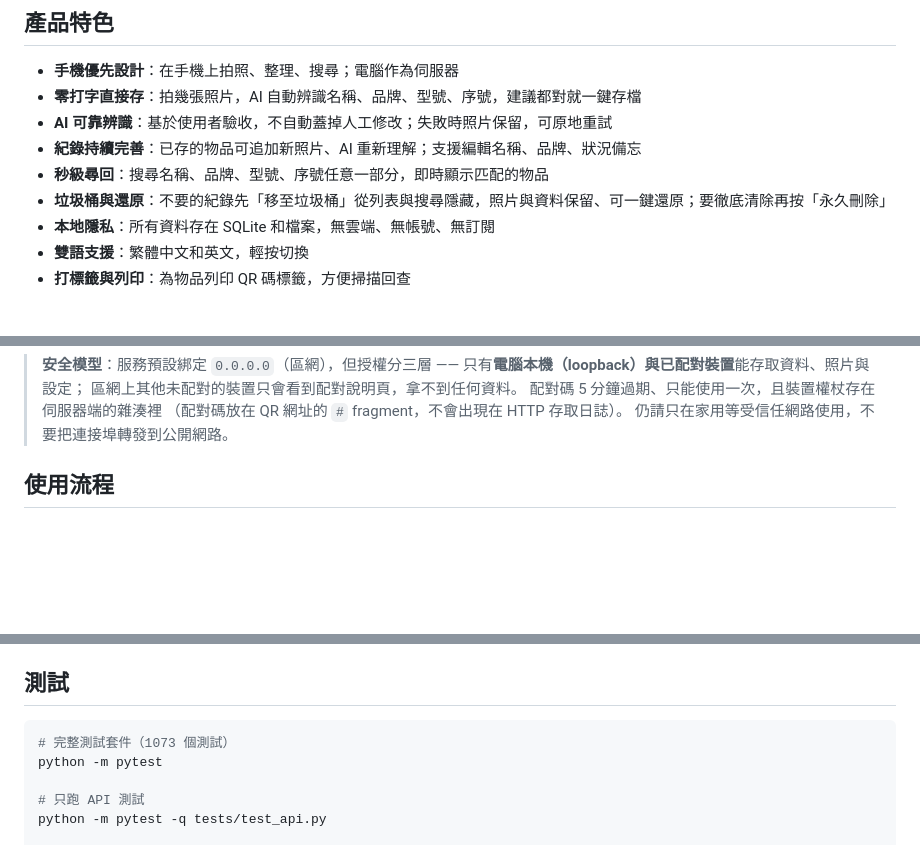
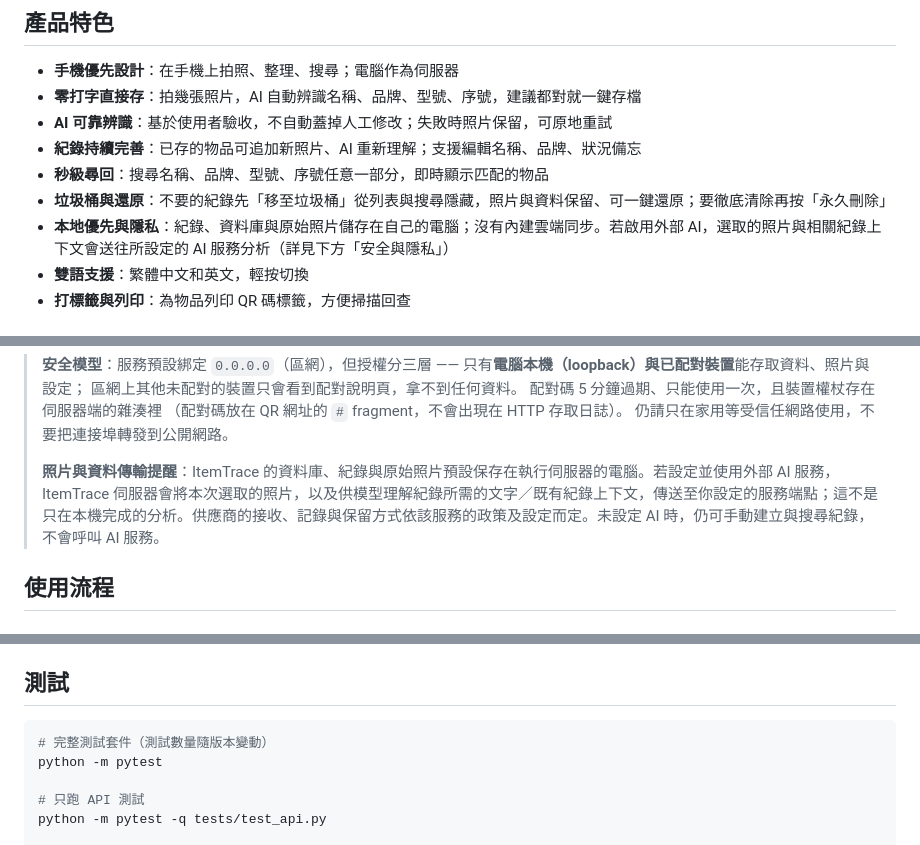
Before and after one commit to sbvcid/ItemTrace, a Markdown page: README.md, 3 parts joined by grey strips. GitHub-like rendering; blank space fills up the shorter version.

````diff
--- a/README.md
+++ b/README.md
@@ -12,7 +12,7 @@
 - **紀錄持續完善**：已存的物品可追加新照片、AI 重新理解；支援編輯名稱、品牌、狀況備忘
 - **秒級尋回**：搜尋名稱、品牌、型號、序號任意一部分，即時顯示匹配的物品
 - **垃圾桶與還原**：不要的紀錄先「移至垃圾桶」從列表與搜尋隱藏，照片與資料保留、可一鍵還原；要徹底清除再按「永久刪除」
-- **本地隱私**：所有資料存在 SQLite 和檔案，無雲端、無帳號、無訂閱
+- **本地優先與隱私**：紀錄、資料庫與原始照片儲存在自己的電腦；沒有內建雲端同步。若啟用外部 AI，選取的照片與相關紀錄上下文會送往所設定的 AI 服務分析（詳見下方「安全與隱私」）
 - **雙語支援**：繁體中文和英文，輕按切換
 - **打標籤與列印**：為物品列印 QR 碼標籤，方便掃描回查
 
@@ -69,6 +69,8 @@ Windows 用戶可以直接雙擊 **`啟動 ItemTrace.bat`**。
 > 配對碼 5 分鐘過期、只能使用一次，且裝置權杖存在伺服器端的雜湊裡
 > （配對碼放在 QR 網址的 `#` fragment，不會出現在 HTTP 存取日誌）。
 > 仍請只在家用等受信任網路使用，不要把連接埠轉發到公開網路。
+>
+> **照片與資料傳輸提醒**：ItemTrace 的資料庫、紀錄與原始照片預設保存在執行伺服器的電腦。若設定並使用外部 AI 服務，ItemTrace 伺服器會將本次選取的照片，以及供模型理解紀錄所需的文字／既有紀錄上下文，傳送至你設定的服務端點；這不是只在本機完成的分析。供應商的接收、記錄與保留方式依該服務的政策及設定而定。未設定 AI 時，仍可手動建立與搜尋紀錄，不會呼叫 AI 服務。
 
 ## 使用流程
 
@@ -203,7 +204,7 @@ python shopctl.py backup
 ## 測試
 
 ```bash
-# 完整測試套件（1073 個測試）
+# 完整測試套件（測試數量隨版本變動）
 python -m pytest
 
 # 只跑 API 測試
````
Also changed, not shown: other parts of README.md (+13 -12 lines).
